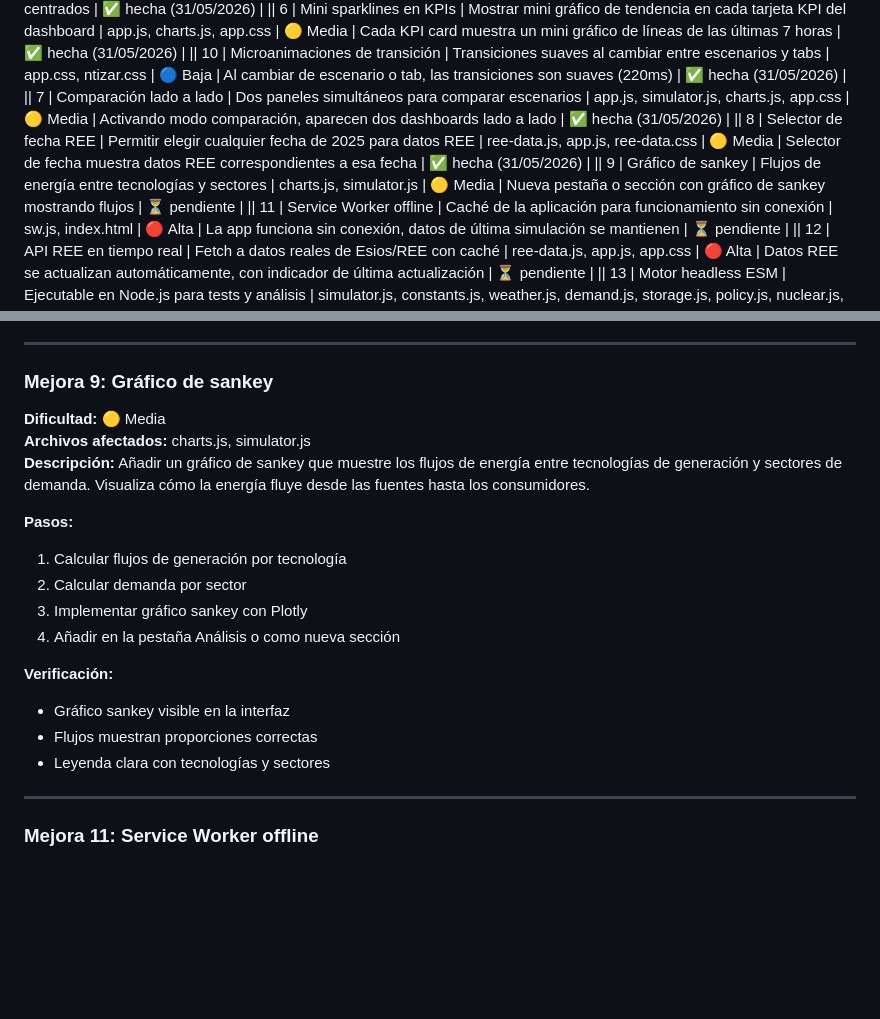
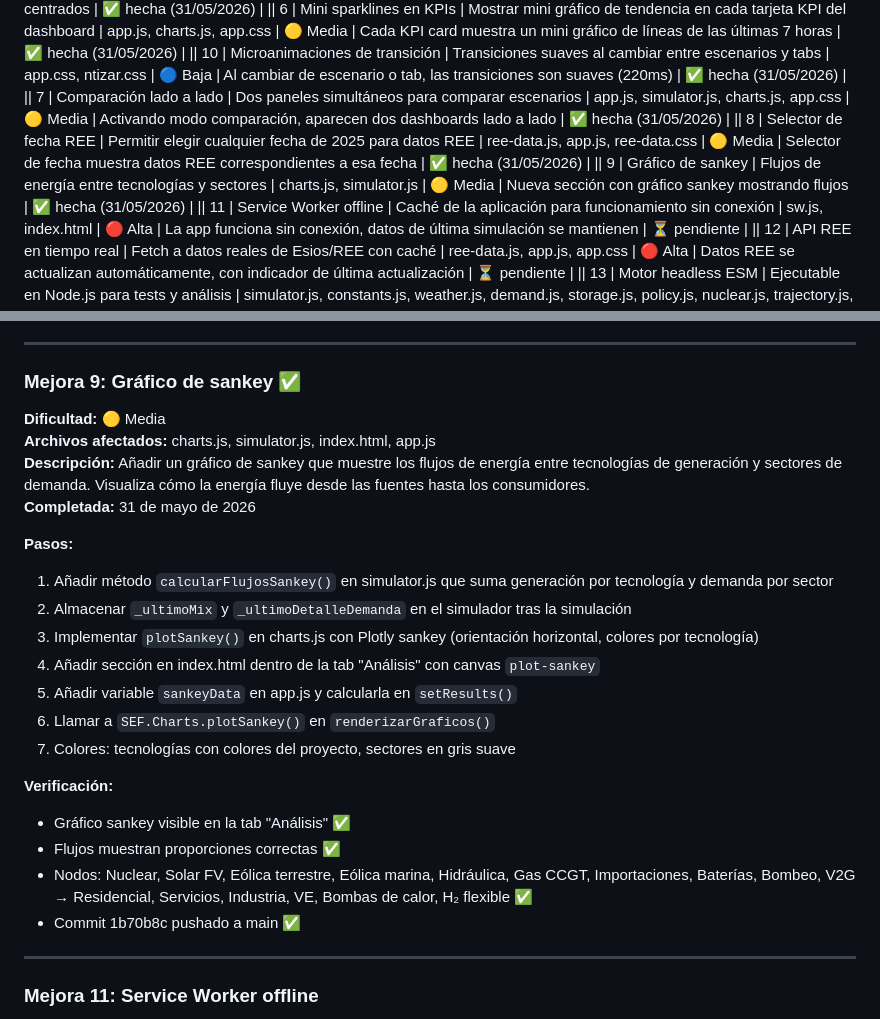
Before and after one commit to Ntizar/koldo, a Markdown page: notes/9009-sistema-electrico-futuro-plan.md, 2 parts joined by grey strips. Drawn GitHub-style; blank space fills up the shorter version.

Commit message:
9009: SistemaElectricoFuturo mejora #9 - plan actualizado

```diff
--- a/notes/9009-sistema-electrico-futuro-plan.md
+++ b/notes/9009-sistema-electrico-futuro-plan.md
@@ -31,7 +31,7 @@ Plan de mejoras priorizadas de menor a mayor dificultad. Cada mejora es atómica
 || 10 | Microanimaciones de transición | Transiciones suaves al cambiar entre escenarios y tabs | app.css, ntizar.css | 🔵 Baja | Al cambiar de escenario o tab, las transiciones son suaves (220ms) | ✅ hecha (31/05/2026) |
 || 7 | Comparación lado a lado | Dos paneles simultáneos para comparar escenarios | app.js, simulator.js, charts.js, app.css | 🟡 Media | Activando modo comparación, aparecen dos dashboards lado a lado | ✅ hecha (31/05/2026) |
 || 8 | Selector de fecha REE | Permitir elegir cualquier fecha de 2025 para datos REE | ree-data.js, app.js, ree-data.css | 🟡 Media | Selector de fecha muestra datos REE correspondientes a esa fecha | ✅ hecha (31/05/2026) |
-|| 9 | Gráfico de sankey | Flujos de energía entre tecnologías y sectores | charts.js, simulator.js | 🟡 Media | Nueva pestaña o sección con gráfico de sankey mostrando flujos | ⏳ pendiente |
+|| 9 | Gráfico de sankey | Flujos de energía entre tecnologías y sectores | charts.js, simulator.js | 🟡 Media | Nueva sección con gráfico sankey mostrando flujos | ✅ hecha (31/05/2026) |
 || 11 | Service Worker offline | Caché de la aplicación para funcionamiento sin conexión | sw.js, index.html | 🔴 Alta | La app funciona sin conexión, datos de última simulación se mantienen | ⏳ pendiente |
 || 12 | API REE en tiempo real | Fetch a datos reales de Esios/REE con caché | ree-data.js, app.js, app.css | 🔴 Alta | Datos REE se actualizan automáticamente, con indicador de última actualización | ⏳ pendiente |
 || 13 | Motor headless ESM | Ejecutable en Node.js para tests y análisis | simulator.js, constants.js, weather.js, demand.js, storage.js, policy.js, nuclear.js, trajectory.js, montecarlo.js | 🔴 Alta | Se puede hacer `node motor.mjs --scenario=1` y obtener resultados JSON | ⏳ pendiente |
@@ -262,21 +262,26 @@ Plan de mejoras priorizadas de menor a mayor dificultad. Cada mejora es atómica
 
 ---
 
-### Mejora 9: Gráfico de sankey
+### Mejora 9: Gráfico de sankey ✅
 **Dificultad:** 🟡 Media
-**Archivos afectados:** charts.js, simulator.js
+**Archivos afectados:** charts.js, simulator.js, index.html, app.js
 **Descripción:** Añadir un gráfico de sankey que muestre los flujos de energía entre tecnologías de generación y sectores de demanda. Visualiza cómo la energía fluye desde las fuentes hasta los consumidores.
+**Completada:** 31 de mayo de 2026
 
 **Pasos:**
-1. Calcular flujos de generación por tecnología
-2. Calcular demanda por sector
-3. Implementar gráfico sankey con Plotly
-4. Añadir en la pestaña Análisis o como nueva sección
+1. Añadir método `calcularFlujosSankey()` en simulator.js que suma generación por tecnología y demanda por sector
+2. Almacenar `_ultimoMix` y `_ultimoDetalleDemanda` en el simulador tras la simulación
+3. Implementar `plotSankey()` en charts.js con Plotly sankey (orientación horizontal, colores por tecnología)
+4. Añadir sección en index.html dentro de la tab "Análisis" con canvas `plot-sankey`
+5. Añadir variable `sankeyData` en app.js y calcularla en `setResults()`
+6. Llamar a `SEF.Charts.plotSankey()` en `renderizarGraficos()`
+7. Colores: tecnologías con colores del proyecto, sectores en gris suave
 
 **Verificación:**
-- Gráfico sankey visible en la interfaz
-- Flujos muestran proporciones correctas
-- Leyenda clara con tecnologías y sectores
+- Gráfico sankey visible en la tab "Análisis" ✅
+- Flujos muestran proporciones correctas ✅
+- Nodos: Nuclear, Solar FV, Eólica terrestre, Eólica marina, Hidráulica, Gas CCGT, Importaciones, Baterías, Bombeo, V2G → Residencial, Servicios, Industria, VE, Bombas de calor, H₂ flexible ✅
+- Commit 1b70b8c pushado a main ✅
 
 ---
 
```
